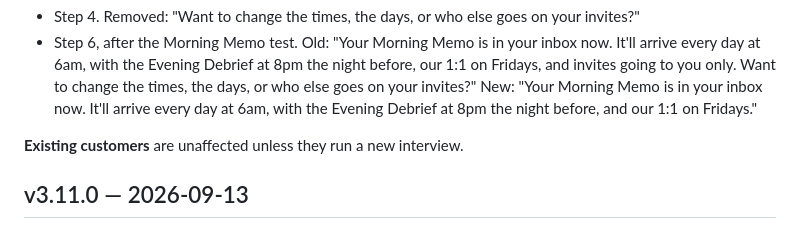
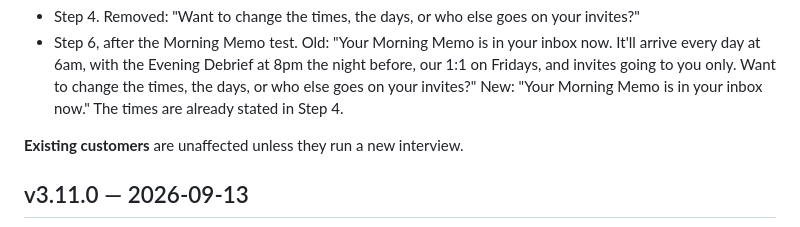
Before and after one commit to office-of-one/Office-Of-One, a Markdown page: CHANGELOG.md, the part around the change. Rendered like a GitHub page.

Commit message:
Step 6: say only that the Morning Memo is in the inbox
The times are already stated in Step 4, so the line no longer
repeats them.

Co-Authored-By: Claude Opus 5 <noreply@anthropic.com>

```diff
--- a/CHANGELOG.md
+++ b/CHANGELOG.md
@@ -34,8 +34,7 @@ them any time by asking.
   Debrief at 8pm the night before, our 1:1 on Fridays, and invites
   going to you only. Want to change the times, the days, or who else
   goes on your invites?" New: "Your Morning Memo is in your inbox
-  now. It'll arrive every day at 6am, with the Evening Debrief at 8pm
-  the night before, and our 1:1 on Fridays."
+  now." The times are already stated in Step 4.
 
 **Existing customers** are unaffected unless they run a new interview.
 
```
Also changed, not shown: 2 other files.
